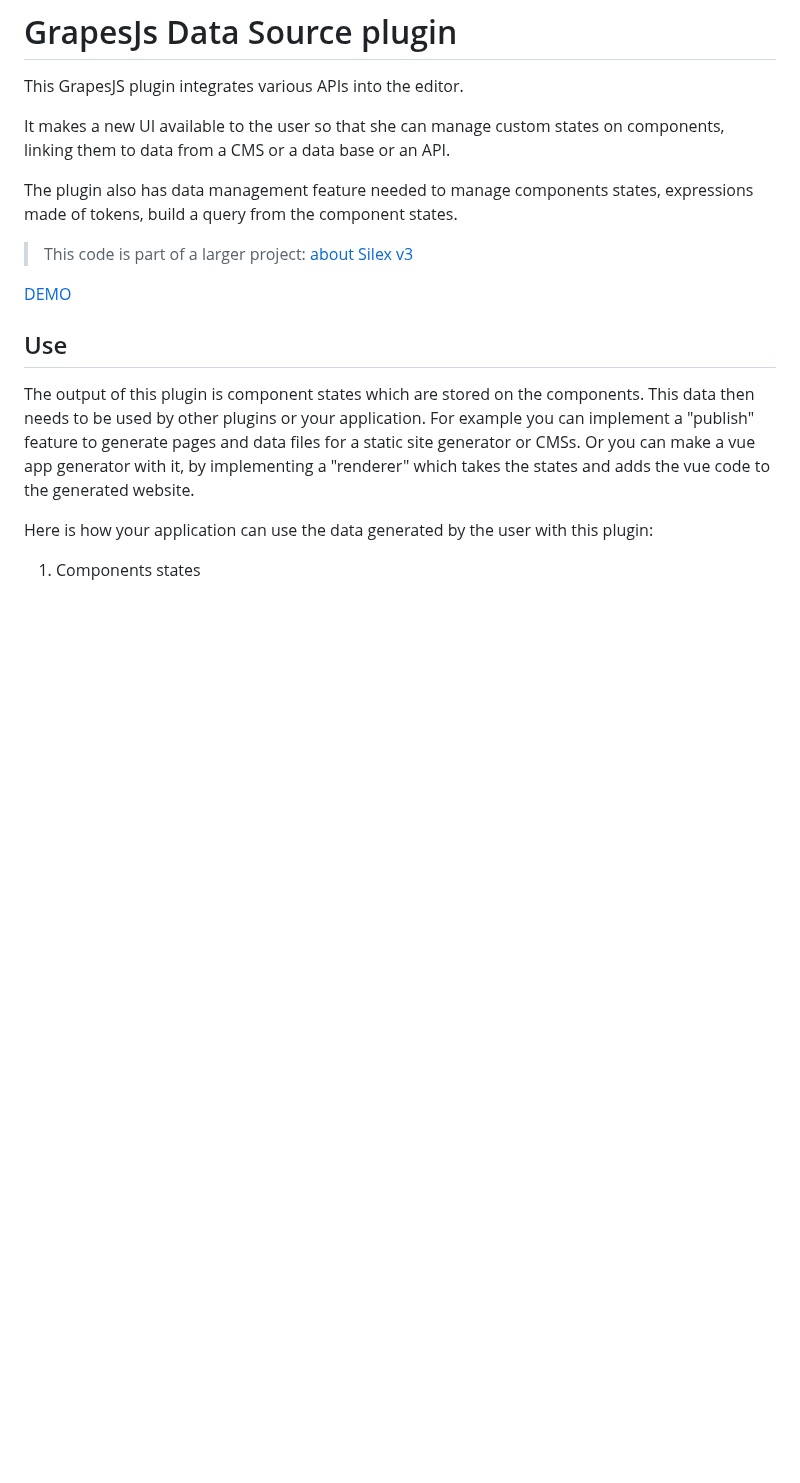
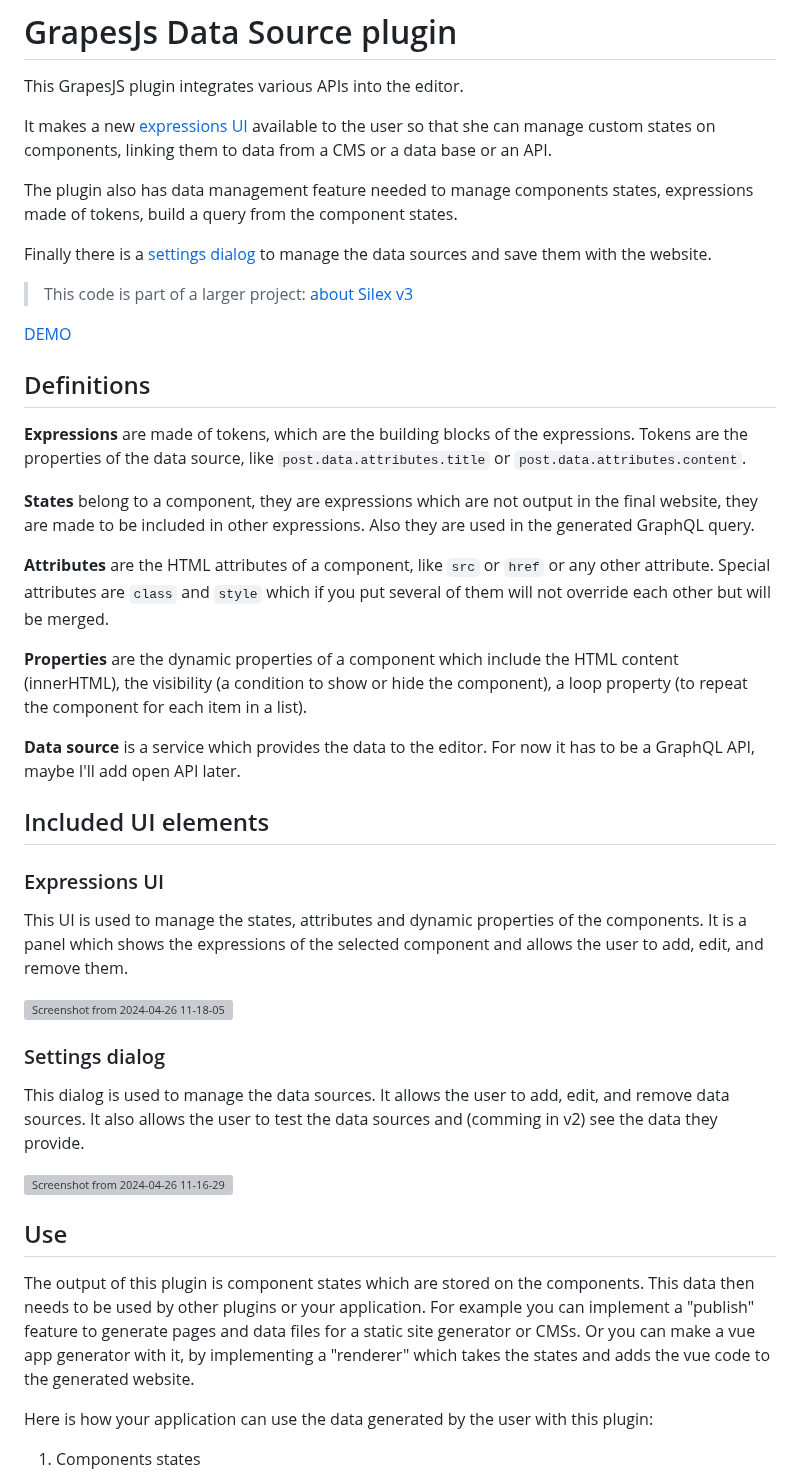
Before and after one commit to silexlabs/grapesjs-data-source, a Markdown page: README.md, the part around one of its changes. Rendered like a GitHub page; blank space fills up the shorter version; grey boxes are pictures that could not be loaded.

Commit message:
wip: data source settings

```diff
--- a/README.md
+++ b/README.md
@@ -2,13 +2,41 @@
 
 This GrapesJS plugin integrates various APIs into the editor.
 
-It makes a new UI available to the user so that she can manage custom states on components, linking them to data from a CMS or a data base or an API.
+It makes a new [expressions UI](#expressions-ui) available to the user so that she can manage custom states on components, linking them to data from a CMS or a data base or an API.
 
 The plugin also has data management feature needed to manage components states, expressions made of tokens, build a query from the component states.
+
+Finally there is a [settings dialog](#settings-dialog) to manage the data sources and save them with the website.
 
 > This code is part of a larger project: [about Silex v3](https://www.silexlabs.org/silex-v3-kickoff/)
 
 [DEMO](https://codepen.io/lexoyo/full/xxMbxeB)
+
+## Definitions
+
+**Expressions** are made of tokens, which are the building blocks of the expressions. Tokens are the properties of the data source, like `post.data.attributes.title` or `post.data.attributes.content`.
+
+**States** belong to a component, they are expressions which are not output in the final website, they are made to be included in other expressions. Also they are used in the generated GraphQL query.
+
+**Attributes** are the HTML attributes of a component, like `src` or `href` or any other attribute. Special attributes are `class` and `style` which if you put several of them will not override each other but will be merged.
+
+**Properties** are the dynamic properties of a component which include the HTML content (innerHTML), the visibility (a condition to show or hide the component), a loop property (to repeat the component for each item in a list).
+
+**Data source** is a service which provides the data to the editor. For now it has to be a GraphQL API, maybe I'll add open API later.
+
+## Included UI elements
+
+### Expressions UI
+
+This UI is used to manage the states, attributes and dynamic properties of the components. It is a panel which shows the expressions of the selected component and allows the user to add, edit, and remove them.
+
+![Screenshot from 2024-04-26 11-18-05](https://github.com/silexlabs/Silex/assets/715377/ca61e3e6-e3ba-4000-9d15-cff9fafac0ac)
+
+### Settings dialog
+
+This dialog is used to manage the data sources. It allows the user to add, edit, and remove data sources. It also allows the user to test the data sources and (comming in v2) see the data they provide.
+
+![Screenshot from 2024-04-26 11-16-29](https://github.com/silexlabs/Silex/assets/715377/f3fd9cd3-4732-44ef-b223-1214851da048)
 
 ## Use
 
```
Also changed, not shown: other parts of README.md (+4 -3 lines).
